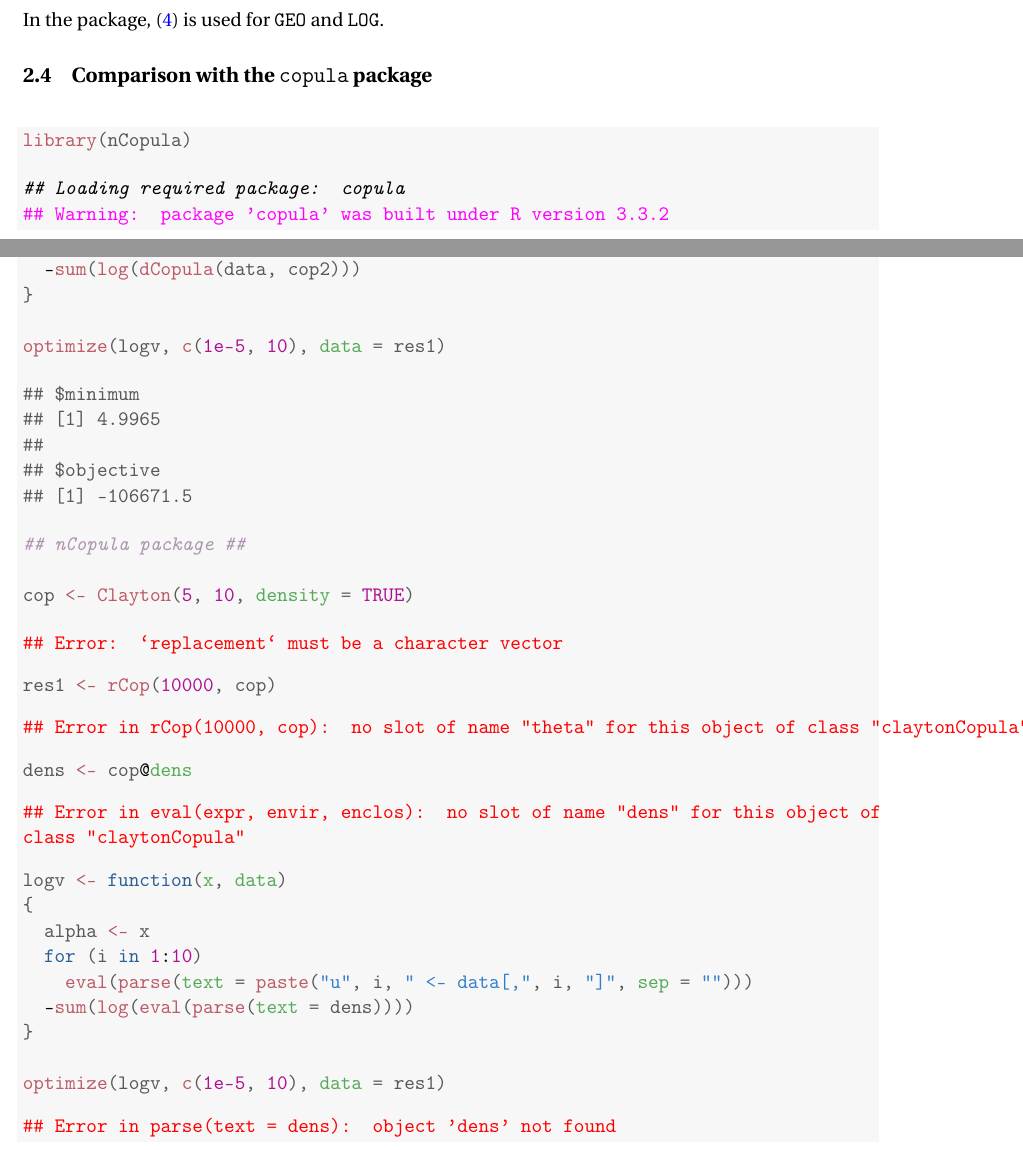
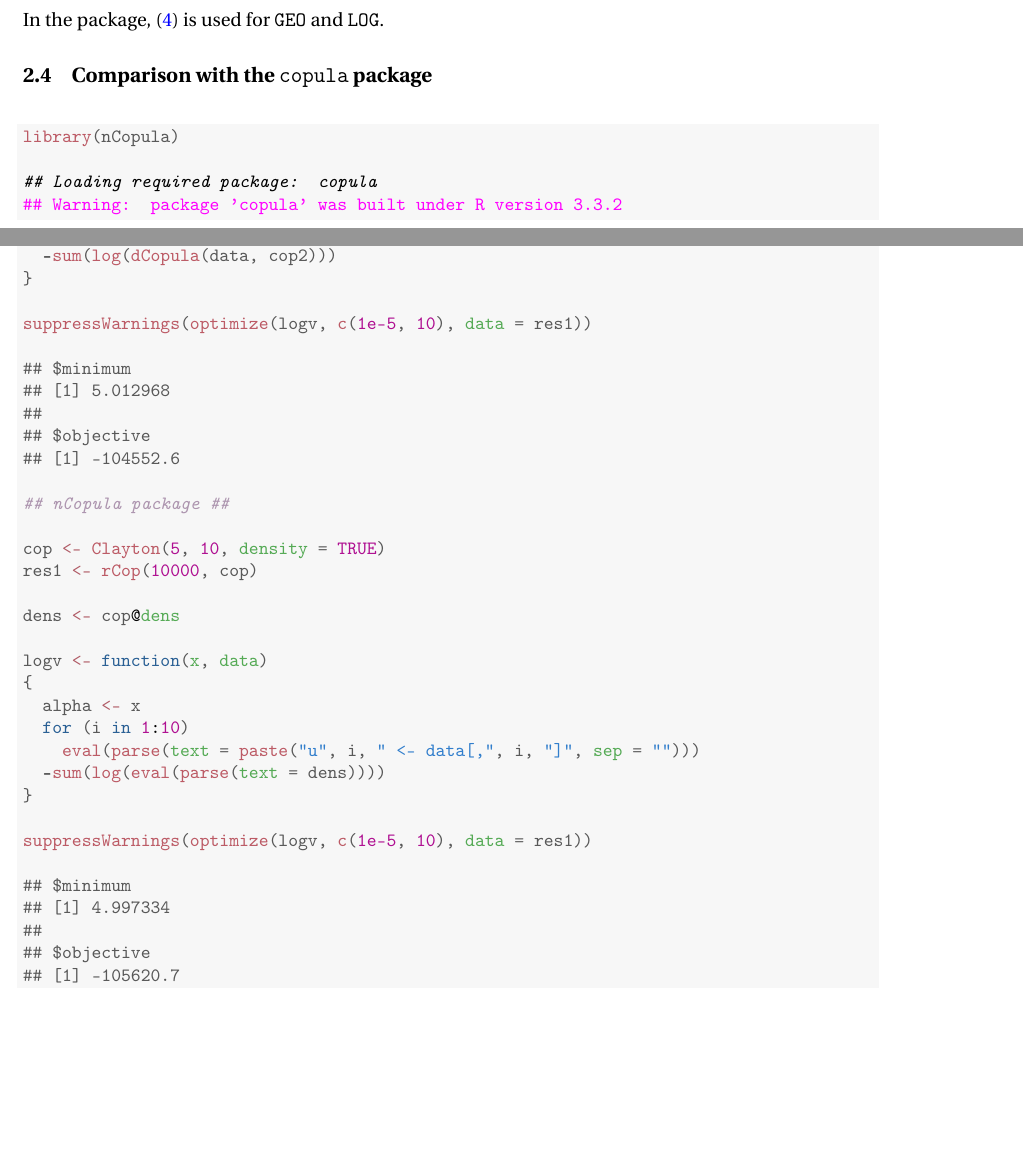
Before and after one commit to Spgadou/nCopula, a LaTeX paper (Document.tex): two parts of pages 2 and 3 of 6, joined at a grey line, cut so that both start at the same text, the shorter picture padded with empty space. Compiled offline with pdfLaTeX.

Commit message:
stringr
-Il restait une correction à faire

```diff
--- a/Document.tex
+++ b/Document.tex
@@ -185,7 +185,7 @@
 
 \subsection{Comparison with the \texttt{copula} package}
 
-\begin{knitrout}
+\begin{knitrout}\small
 \definecolor{shadecolor}{rgb}{0.969, 0.969, 0.969}\color{fgcolor}\begin{kframe}
 \begin{alltt}
 \hlkwd{library}\hlstd{(nCopula)}
@@ -205,33 +205,23 @@
   \hlopt{-}\hlkwd{sum}\hlstd{(}\hlkwd{log}\hlstd{(}\hlkwd{dCopula}\hlstd{(data, cop2)))}
 \hlstd{\}}
 
-\hlkwd{optimize}\hlstd{(logv,} \hlkwd{c}\hlstd{(}\hlnum{1e-5}\hlstd{,} \hlnum{10}\hlstd{),} \hlkwc{data} \hlstd{= res1)}
+\hlkwd{suppressWarnings}\hlstd{(}\hlkwd{optimize}\hlstd{(logv,} \hlkwd{c}\hlstd{(}\hlnum{1e-5}\hlstd{,} \hlnum{10}\hlstd{),} \hlkwc{data} \hlstd{= res1))}
 \end{alltt}
 \begin{verbatim}
 ## $minimum
-## [1] 4.9965
+## [1] 5.012968
 ##
 ## $objective
-## [1] -106671.5
+## [1] -104552.6
 \end{verbatim}
 \begin{alltt}
 \hlcom{## nCopula package ##}
 
 \hlstd{cop} \hlkwb{<-} \hlkwd{Clayton}\hlstd{(}\hlnum{5}\hlstd{,} \hlnum{10}\hlstd{,} \hlkwc{density} \hlstd{=} \hlnum{TRUE}\hlstd{)}
-\end{alltt}
+\hlstd{res1} \hlkwb{<-} \hlkwd{rCop}\hlstd{(}\hlnum{10000}\hlstd{, cop)}
 
+\hlstd{dens} \hlkwb{<-} \hlstd{cop}\hlopt{@}\hlkwc{dens}
 
-{\ttfamily\noindent\bfseries\color{errorcolor}{\#\# Error: `replacement` must be a character vector}}\begin{alltt}
-\hlstd{res1} \hlkwb{<-} \hlkwd{rCop}\hlstd{(}\hlnum{10000}\hlstd{, cop)}
-\end{alltt}
-
-
-{\ttfamily\noindent\bfseries\color{errorcolor}{\#\# Error in rCop(10000, cop): no slot of name "{}theta"{} for this object of class "{}claytonCopula"{}}}\begin{alltt}
-\hlstd{dens} \hlkwb{<-} \hlstd{cop}\hlopt{@}\hlkwc{dens}
-\end{alltt}
-
-
-{\ttfamily\noindent\bfseries\color{errorcolor}{\#\# Error in eval(expr, envir, enclos): no slot of name "{}dens"{} for this object of class "{}claytonCopula"{}}}\begin{alltt}
 \hlstd{logv} \hlkwb{<-} \hlkwa{function}\hlstd{(}\hlkwc{x}\hlstd{,} \hlkwc{data}\hlstd{)}
 \hlstd{\{}
   \hlstd{alpha} \hlkwb{<-} \hlstd{x}
@@ -240,11 +230,16 @@
   \hlopt{-}\hlkwd{sum}\hlstd{(}\hlkwd{log}\hlstd{(}\hlkwd{eval}\hlstd{(}\hlkwd{parse}\hlstd{(}\hlkwc{text} \hlstd{= dens))))}
 \hlstd{\}}
 
-\hlkwd{optimize}\hlstd{(logv,} \hlkwd{c}\hlstd{(}\hlnum{1e-5}\hlstd{,} \hlnum{10}\hlstd{),} \hlkwc{data} \hlstd{= res1)}
+\hlkwd{suppressWarnings}\hlstd{(}\hlkwd{optimize}\hlstd{(logv,} \hlkwd{c}\hlstd{(}\hlnum{1e-5}\hlstd{,} \hlnum{10}\hlstd{),} \hlkwc{data} \hlstd{= res1))}
 \end{alltt}
-
-
-{\ttfamily\noindent\bfseries\color{errorcolor}{\#\# Error in parse(text = dens): object 'dens' not found}}\end{kframe}
+\begin{verbatim}
+## $minimum
+## [1] 4.997334
+##
+## $objective
+## [1] -105620.7
+\end{verbatim}
+\end{kframe}
 \end{knitrout}
 
 \newpage
```
Also changed, not shown: Document-concordance.tex (+1 -1 lines), Document.pdf, 6 other files.
